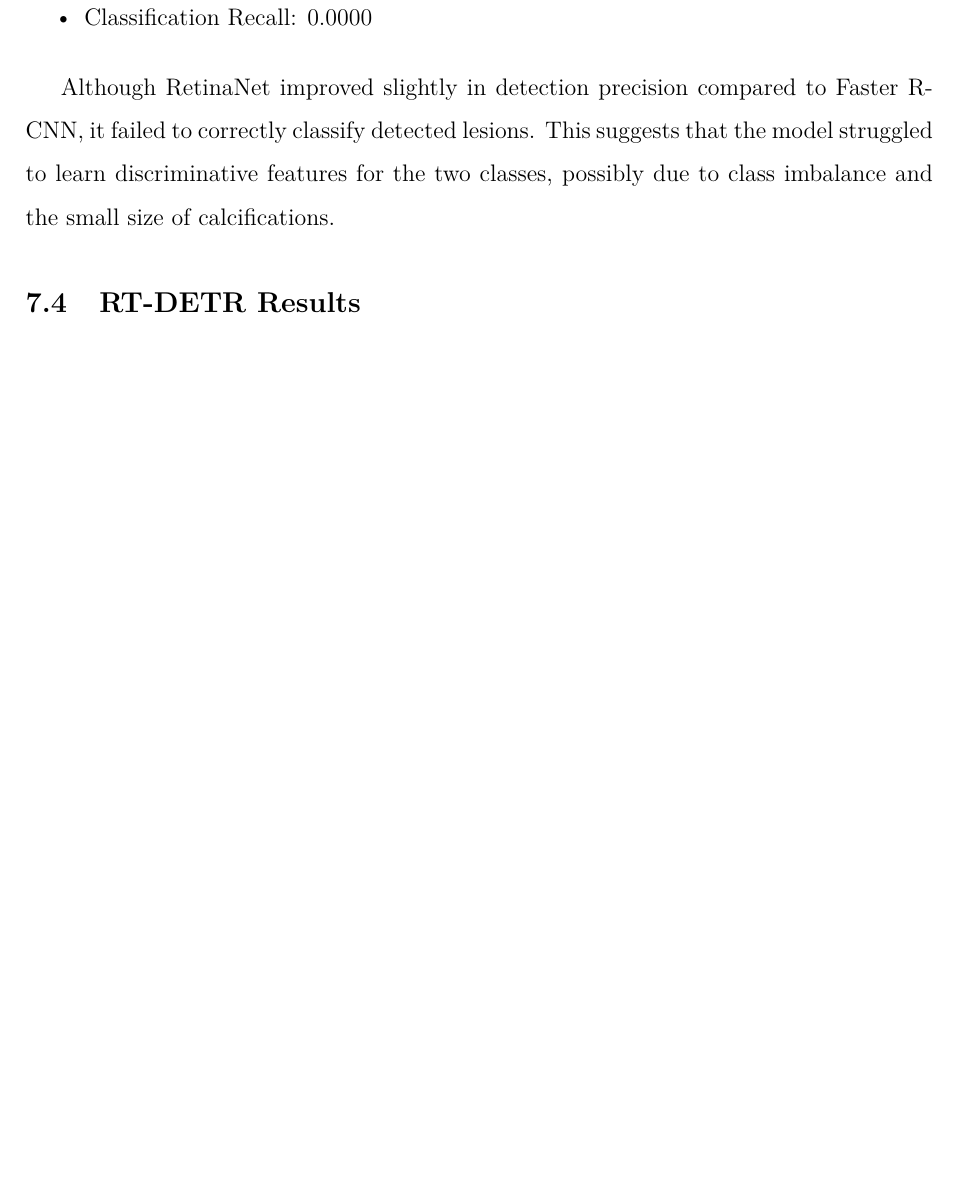
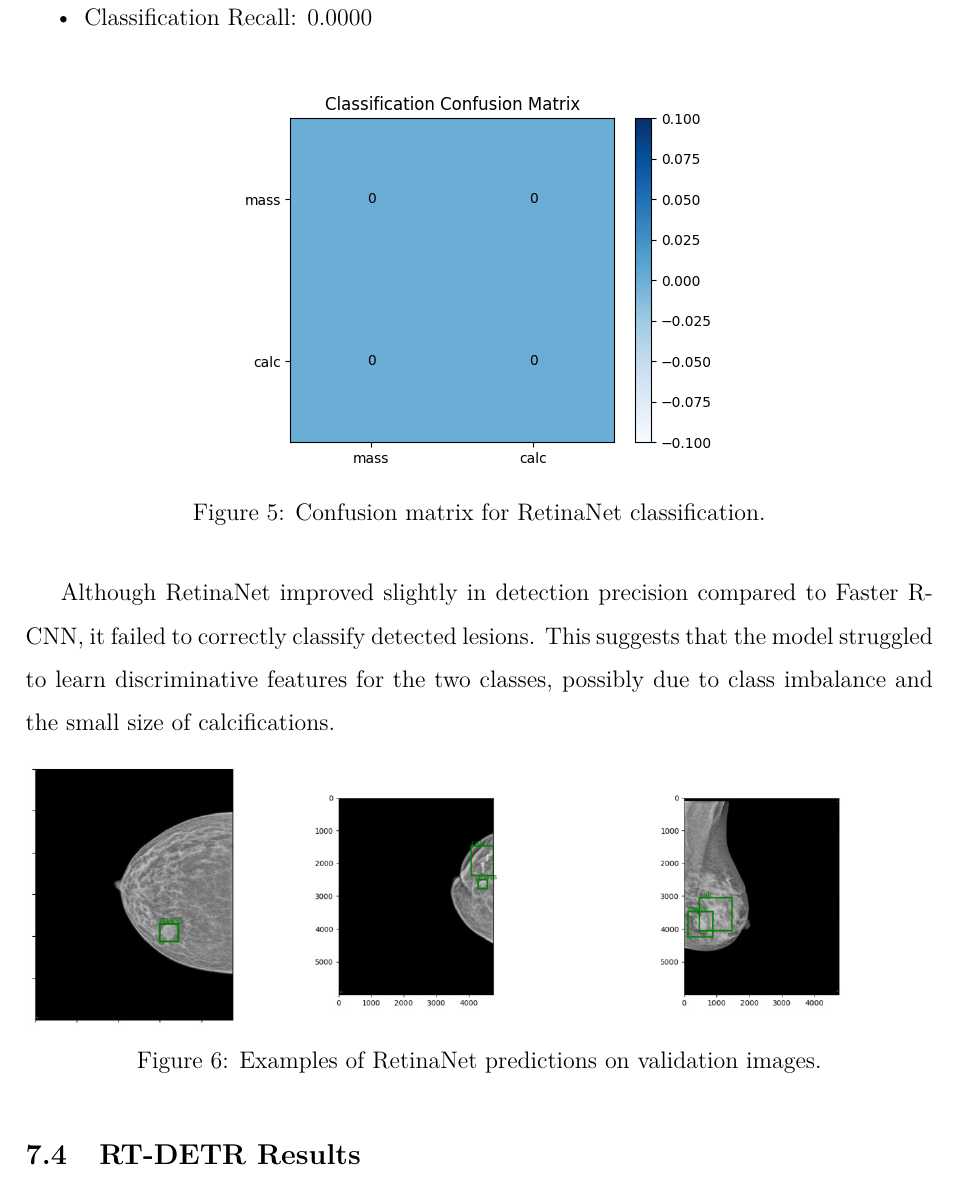
Before and after one commit to pfa13/BreastLesionDetectionMammography, a LaTeX paper (report/main.tex): part of page 16 of 18, cut so that both start at the same text, the shorter picture padded with empty space. Compiled offline with pdfLaTeX.

Commit message:
Added images retina

```diff
--- a/report/main.tex
+++ b/report/main.tex
@@ -409,7 +409,21 @@ The RetinaNet model showed limited performance:
     \item Classification Recall: 0.0000
 \end{itemize}
 
+\begin{figure}[H]
+\centering
+\includegraphics[width=0.55\textwidth]{retina_matrix.png}
+\caption{Confusion matrix for RetinaNet classification.}
+\label{fig:retina_cm}
+\end{figure}
+
 Although RetinaNet improved slightly in detection precision compared to Faster R-CNN, it failed to correctly classify detected lesions. This suggests that the model struggled to learn discriminative features for the two classes, possibly due to class imbalance and the small size of calcifications.
+
+\begin{figure}[H]
+\centering
+\includegraphics[width=\textwidth]{retina-box1.jpg}
+\caption{Examples of RetinaNet predictions on validation images.}
+\label{fig:retina_examples}
+\end{figure}
 
 \subsection{RT-DETR Results}
 
```
Also changed, not shown: report/retina-box1.jpg (added), report/retina_matrix.png (added).
